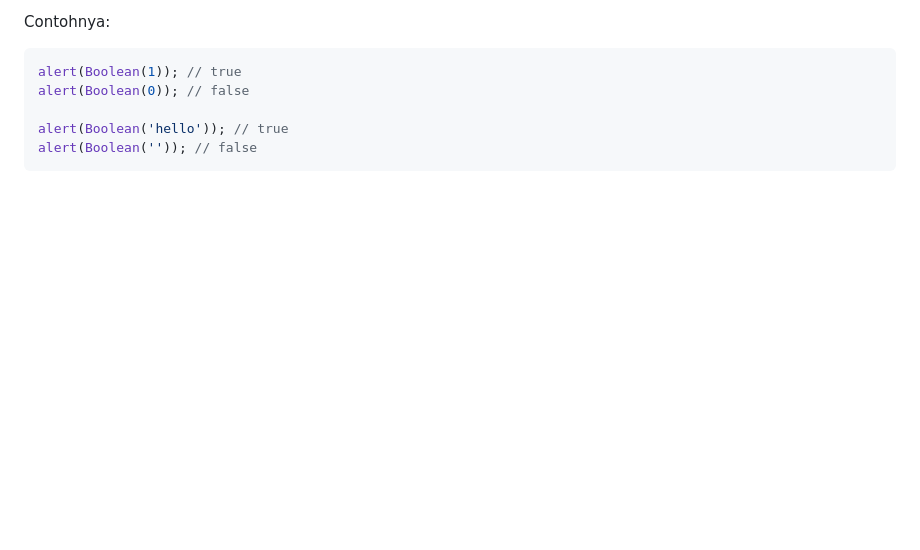
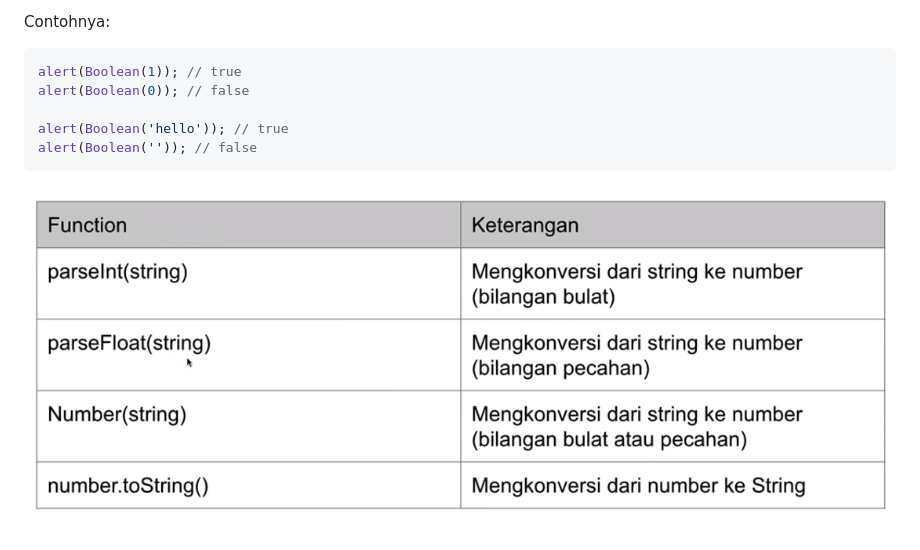
Before and after one commit to HeruAzyy/JavaScript, a Markdown page: public/casting/README.md, the part around the change. GitHub-like rendering; pictures changed too: img/casting.png (added); blank space fills up the shorter version.

Commit message:
Add: Contoh method casting, file latihan array

````diff
--- a/public/casting/README.md
+++ b/public/casting/README.md
@@ -77,3 +77,5 @@ alert(Boolean(0)); // false
 alert(Boolean('hello')); // true
 alert(Boolean('')); // false
 ```
+
+![Contoh method conversi/casting](../../img/casting.png)
````
Also changed, not shown: 1 other file.
